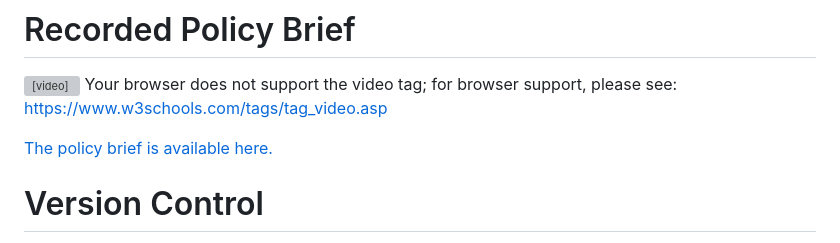
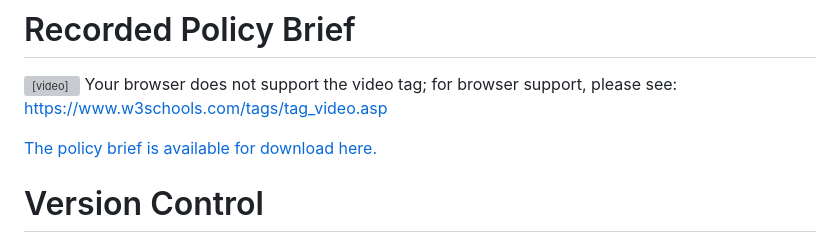
Before and after one commit to ebracht/Class-Project, a Markdown page: README.md, the part around the change. GitHub-like rendering; grey boxes are pictures that could not be loaded.

```diff
--- a/README.md
+++ b/README.md
@@ -822,7 +822,7 @@ barriers to homeownership.
 
 <video width='320' height='240' controls> <source src='Group2SoftwareToolsPolicyBriefFinal.mp4' type='video/mp4'> Your browser does not support the video tag;  for browser support, please see:  https://www.w3schools.com/tags/tag_video.asp </video>
 
-[The policy brief is available
+[The policy brief is available for download
 here.](Group2SoftwareToolsPolicyBriefFinal.mp4)
 
 # Version Control
```
